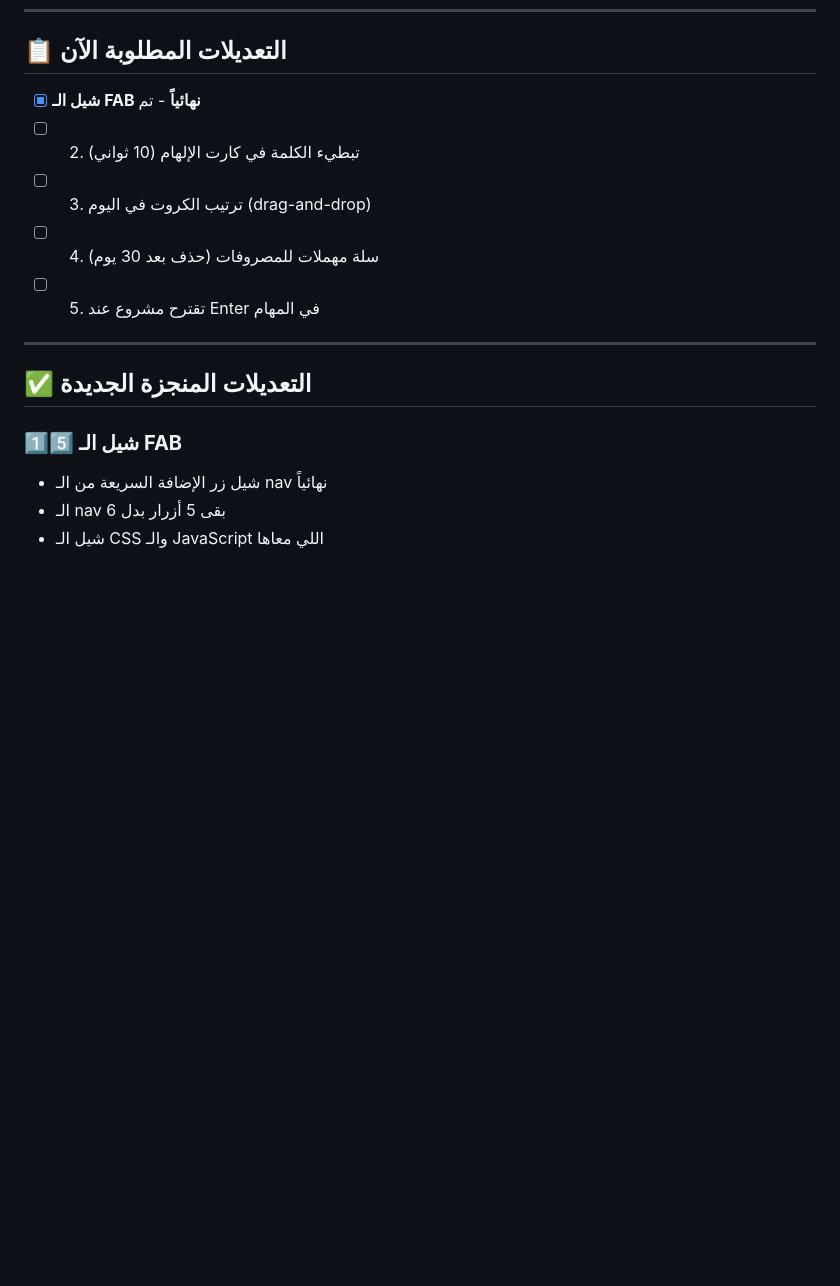
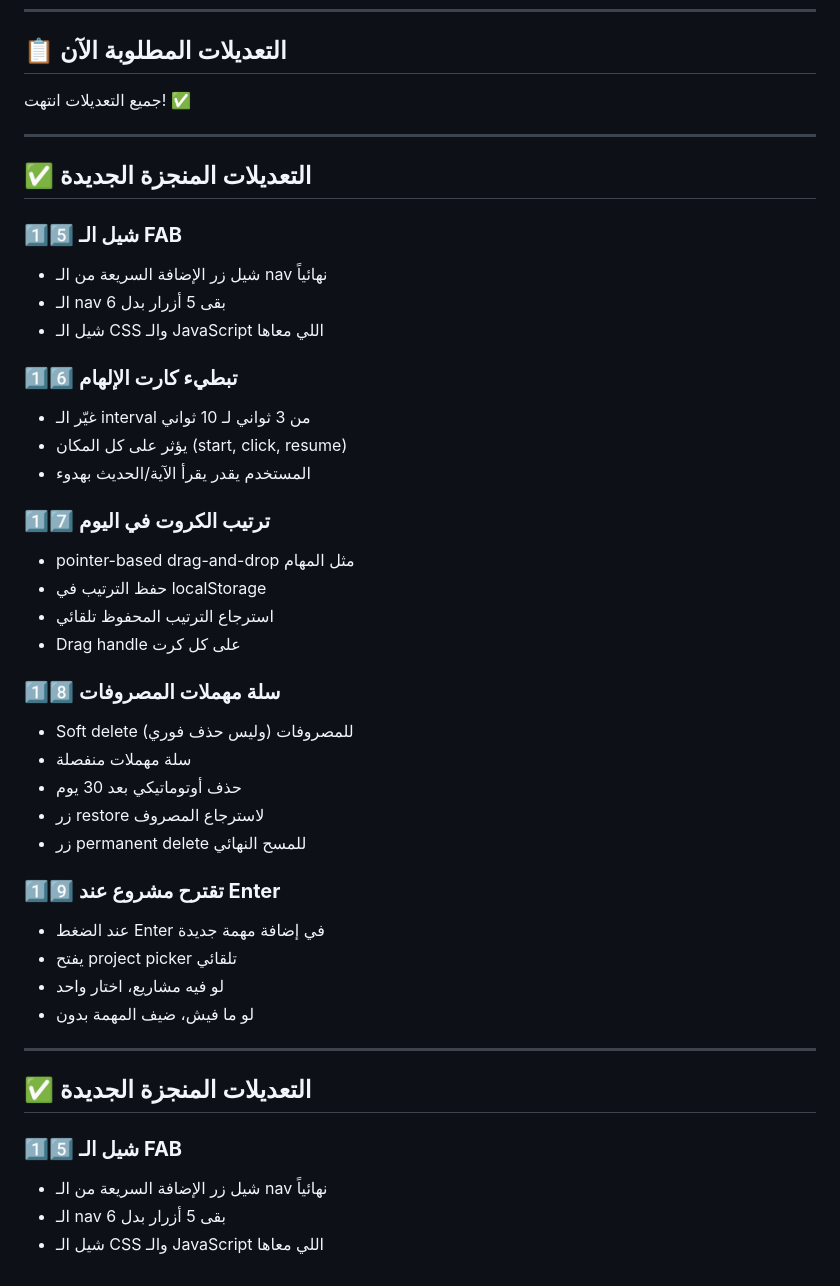
Before and after one commit to onisEg/yawmi, a Markdown page: CHANGELOG_AR.md, the part around the change. Drawn GitHub-style; blank space fills up the shorter version.

Commit message:
تحديث CHANGELOG - انتهاء كل التعديلات المطلوبة
- شيل الـ FAB
- تبطيء كارت الإلهام (3→10 ثواني)
- ترتيب الكروت (drag-and-drop)
- سلة مهملات المصروفات
- تقترح مشروع عند Enter

```diff
--- a/CHANGELOG_AR.md
+++ b/CHANGELOG_AR.md
@@ -80,11 +80,7 @@
 
 ## 📋 التعديلات المطلوبة الآن
 
-- [x] **شيل الـ FAB نهائياً** - تم
-- [ ] 2. تبطيء الكلمة في كارت الإلهام (10 ثواني)
-- [ ] 3. ترتيب الكروت في اليوم (drag-and-drop)
-- [ ] 4. سلة مهملات للمصروفات (حذف بعد 30 يوم)
-- [ ] 5. تقترح مشروع عند Enter في المهام
+جميع التعديلات انتهت! ✅
 
 ---
 
@@ -94,3 +90,36 @@
 - شيل زر الإضافة السريعة من الـ nav نهائياً
 - الـ nav بقى 5 أزرار بدل 6
 - شيل الـ CSS والـ JavaScript اللي معاها
+
+### 1️⃣6️⃣ **تبطيء كارت الإلهام**
+- غيّر الـ interval من 3 ثواني لـ 10 ثواني
+- يؤثر على كل المكان (start, click, resume)
+- المستخدم يقدر يقرأ الآية/الحديث بهدوء
+
+### 1️⃣7️⃣ **ترتيب الكروت في اليوم**
+- pointer-based drag-and-drop مثل المهام
+- حفظ الترتيب في localStorage
+- استرجاع الترتيب المحفوظ تلقائي
+- Drag handle على كل كرت
+
+### 1️⃣8️⃣ **سلة مهملات المصروفات**
+- Soft delete للمصروفات (وليس حذف فوري)
+- سلة مهملات منفصلة
+- حذف أوتوماتيكي بعد 30 يوم
+- زر restore لاسترجاع المصروف
+- زر permanent delete للمسح النهائي
+
+### 1️⃣9️⃣ **تقترح مشروع عند Enter**
+- عند الضغط Enter في إضافة مهمة جديدة
+- يفتح project picker تلقائي
+- لو فيه مشاريع، اختار واحد
+- لو ما فيش، ضيف المهمة بدون
+
+---
+
+## ✅ التعديلات المنجزة الجديدة
+
+### 1️⃣5️⃣ **شيل الـ FAB**
+- شيل زر الإضافة السريعة من الـ nav نهائياً
+- الـ nav بقى 5 أزرار بدل 6
+- شيل الـ CSS والـ JavaScript اللي معاها
```
